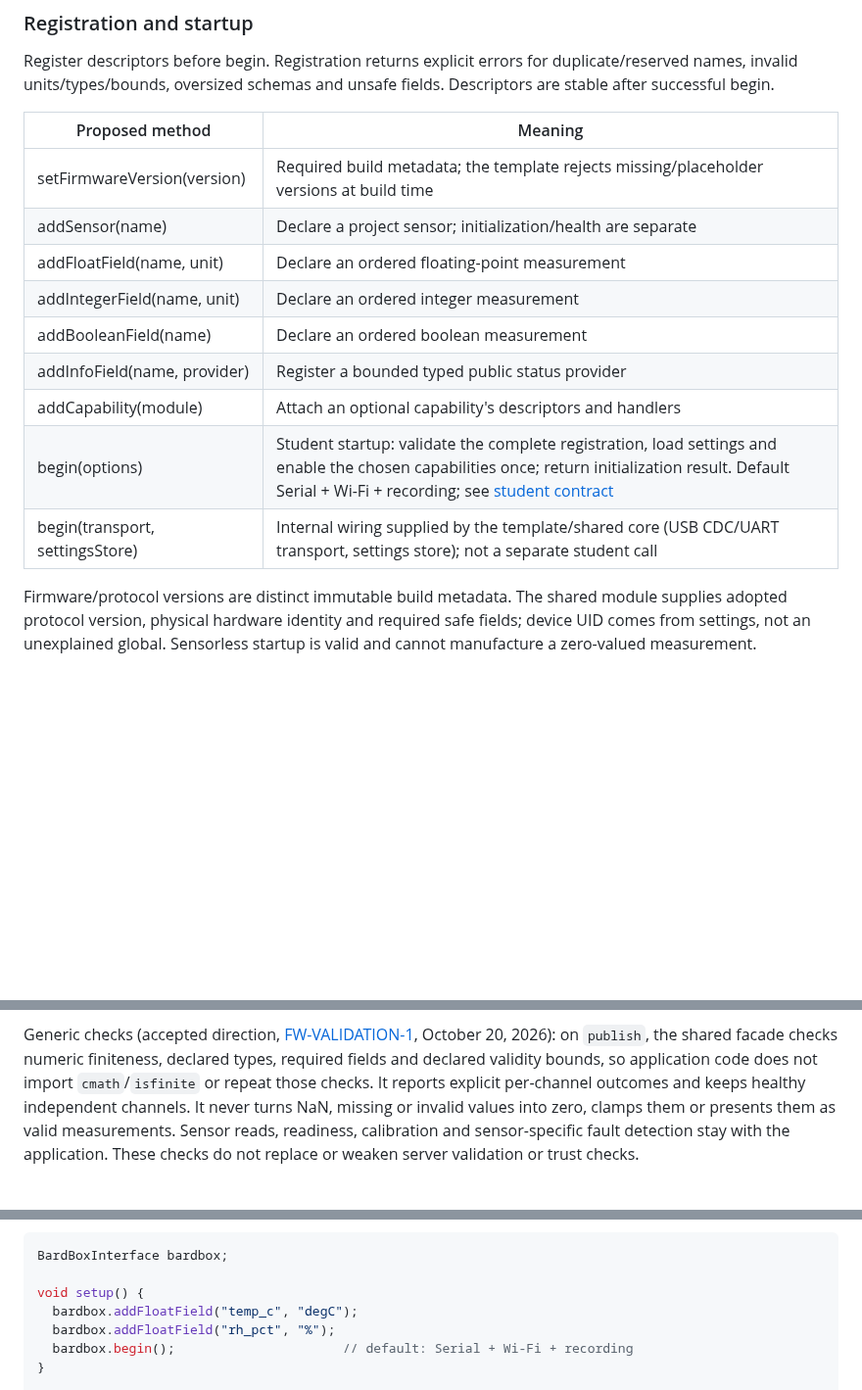
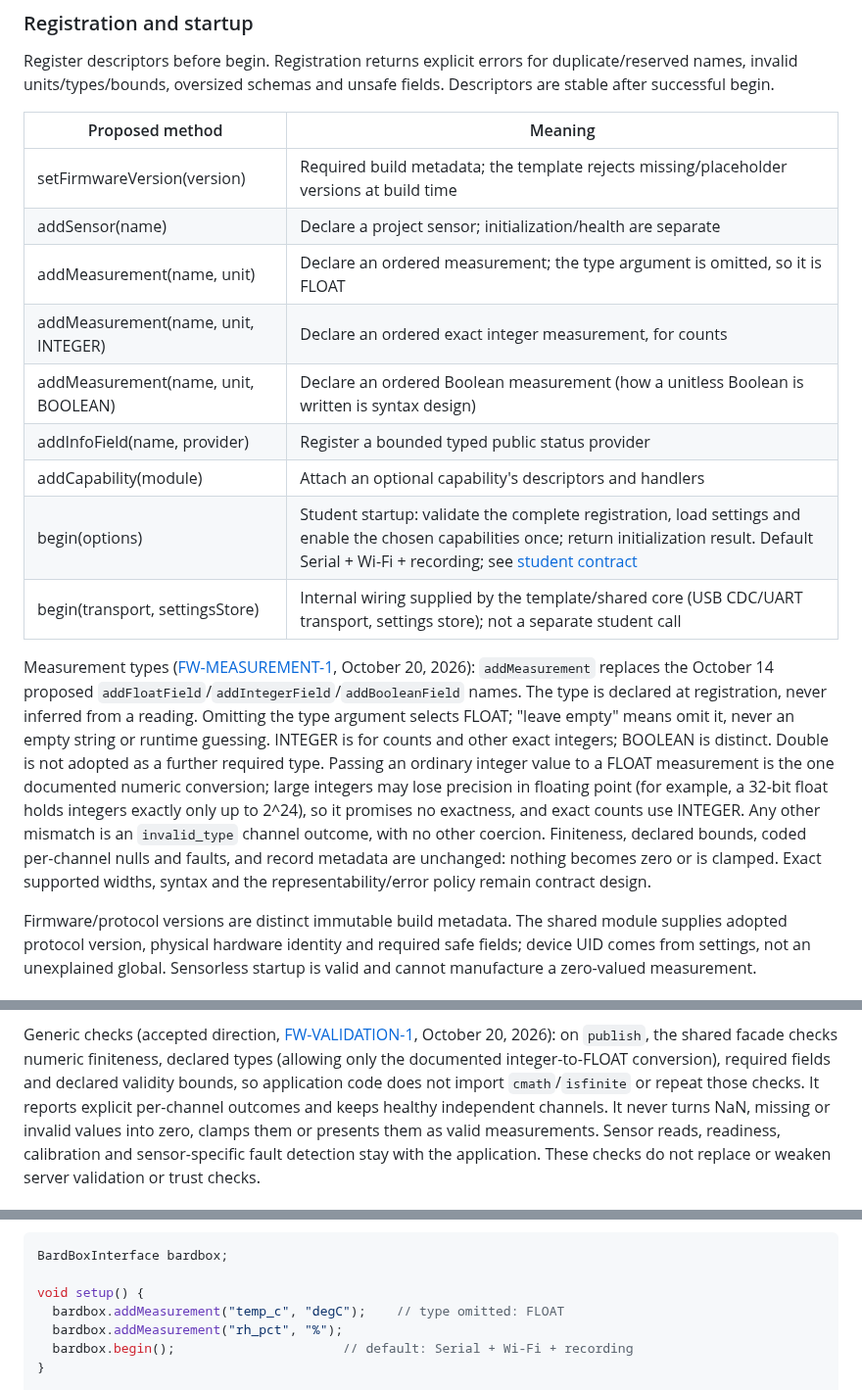
Before and after one commit to bardphysicslab/bardbox, a Markdown page: docs/firmware-base-and-serial-api.md, 3 parts joined by grey strips. Shown at 98% size. Drawn GitHub-style; blank space fills up the shorter version.

Commit message:
Register measurements with addMeasurement; FLOAT default (FW-MEASUREMENT-1)
addMeasurement(name, unit, optionalType) replaces the proposed
addFloatField/addIntegerField/addBooleanField names. An omitted type means
FLOAT (never an empty string or runtime guessing); INTEGER is for exact
counts; BOOLEAN is distinct; double is not required. Integer values passed
to FLOAT are the one documented conversion and may lose precision for
large integers; any other mismatch stays invalid_type. Finiteness, bounds,
coded nulls, faults and metadata unchanged. Widths and representability
policy remain design. Example and BB-005 updated. Docs only.

Co-Authored-By: Claude Opus 5.5 <noreply@anthropic.com>

```diff
--- a/docs/firmware-base-and-serial-api.md
+++ b/docs/firmware-base-and-serial-api.md
@@ -131,13 +131,28 @@ unsafe fields. Descriptors are stable after successful begin.
 | --- | --- |
 | setFirmwareVersion(version) | Required build metadata; the template rejects missing/placeholder versions at build time |
 | addSensor(name) | Declare a project sensor; initialization/health are separate |
-| addFloatField(name, unit) | Declare an ordered floating-point measurement |
-| addIntegerField(name, unit) | Declare an ordered integer measurement |
-| addBooleanField(name) | Declare an ordered boolean measurement |
+| addMeasurement(name, unit) | Declare an ordered measurement; the type argument is omitted, so it is FLOAT |
+| addMeasurement(name, unit, INTEGER) | Declare an ordered exact integer measurement, for counts |
+| addMeasurement(name, unit, BOOLEAN) | Declare an ordered Boolean measurement (how a unitless Boolean is written is syntax design) |
 | addInfoField(name, provider) | Register a bounded typed public status provider |
 | addCapability(module) | Attach an optional capability's descriptors and handlers |
 | begin(options) | Student startup: validate the complete registration, load settings and enable the chosen capabilities once; return initialization result. Default Serial + Wi-Fi + recording; see [student contract](#proposed-student-contract-draft-for-review) |
 | begin(transport, settingsStore) | Internal wiring supplied by the template/shared core (USB CDC/UART transport, settings store); not a separate student call |
+
+Measurement types ([FW-MEASUREMENT-1](https://github.com/bardphysicslab/bardbox/issues/31#issuecomment-6291173701), October 20, 2026): `addMeasurement`
+replaces the October 14 proposed `addFloatField`/`addIntegerField`/`addBooleanField`
+names. The type is declared at registration, never inferred from a reading.
+Omitting the type argument selects FLOAT; "leave empty" means omit it, never an
+empty string or runtime guessing. INTEGER is for counts and other exact
+integers; BOOLEAN is distinct. Double is not adopted as a further required
+type. Passing an ordinary integer value to a FLOAT measurement is the one
+documented numeric conversion; large integers may lose precision in floating
+point (for example, a 32-bit float holds integers exactly only up to 2^24), so
+it promises no exactness, and exact counts use INTEGER. Any other mismatch is
+an `invalid_type` channel outcome, with no other coercion. Finiteness, declared
+bounds, coded per-channel nulls and faults, and record metadata are unchanged:
+nothing becomes zero or is clamped. Exact supported widths, syntax and the
+representability/error policy remain contract design.
 
 Firmware/protocol versions are distinct immutable build metadata. The shared
 module supplies adopted protocol version, physical hardware identity and required
@@ -169,7 +184,8 @@ consumer needs it, never a required second publication.
 
 Generic checks (accepted direction, [FW-VALIDATION-1](https://github.com/bardphysicslab/bardbox/issues/31#issuecomment-6289980118),
 October 20, 2026): on `publish`, the shared facade checks numeric finiteness,
-declared types, required fields and declared validity bounds, so application
+declared types (allowing only the documented integer-to-FLOAT conversion),
+required fields and declared validity bounds, so application
 code does not import `cmath`/`isfinite` or repeat those checks. It reports
 explicit per-channel outcomes and keeps healthy independent channels. It never
 turns NaN, missing or invalid values into zero, clamps them or presents them as
@@ -194,8 +210,8 @@ The student sees three concepts: **startup**, **one hand-off** and the
 BardBoxInterface bardbox;
 
 void setup() {
-  bardbox.addFloatField("temp_c", "degC");
-  bardbox.addFloatField("rh_pct", "%");
+  bardbox.addMeasurement("temp_c", "degC");    // type omitted: FLOAT
+  bardbox.addMeasurement("rh_pct", "%");
   bardbox.begin();                      // default: Serial + Wi-Fi + recording
 }
 
```
Also changed, not shown: docs/DECISIONS.md (+1 -1 lines).
